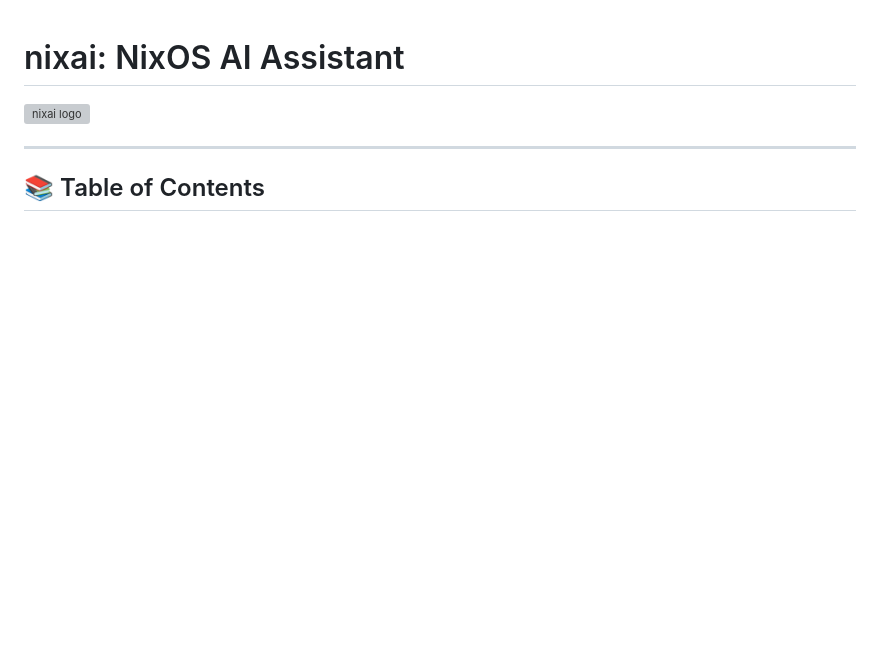
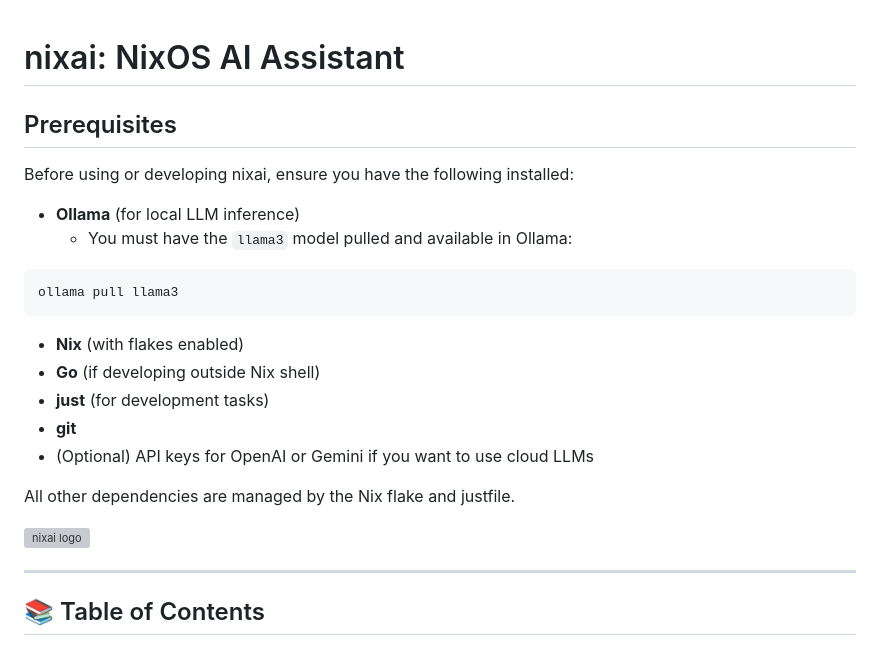
Before and after one commit to olafkfreund/nix-ai-help, a Markdown page: README.md, the part around one of its changes. Rendered like a GitHub page; blank space fills up the shorter version; grey boxes are pictures that could not be loaded.

Commit message:
docs: update README with prerequisites and development setup instructions

````diff
--- a/README.md
+++ b/README.md
@@ -1,4 +1,23 @@
 # nixai: NixOS AI Assistant
+
+## Prerequisites
+
+Before using or developing nixai, ensure you have the following installed:
+
+- **Ollama** (for local LLM inference)
+  - You must have the `llama3` model pulled and available in Ollama:
+
+```sh
+ollama pull llama3
+```
+
+- **Nix** (with flakes enabled)
+- **Go** (if developing outside Nix shell)
+- **just** (for development tasks)
+- **git**
+- (Optional) API keys for OpenAI or Gemini if you want to use cloud LLMs
+
+All other dependencies are managed by the Nix flake and justfile.
 
 ![nixai logo](./nix-ai2.png)
 
````
Also changed, not shown: other parts of README.md (+11 -0 lines).
